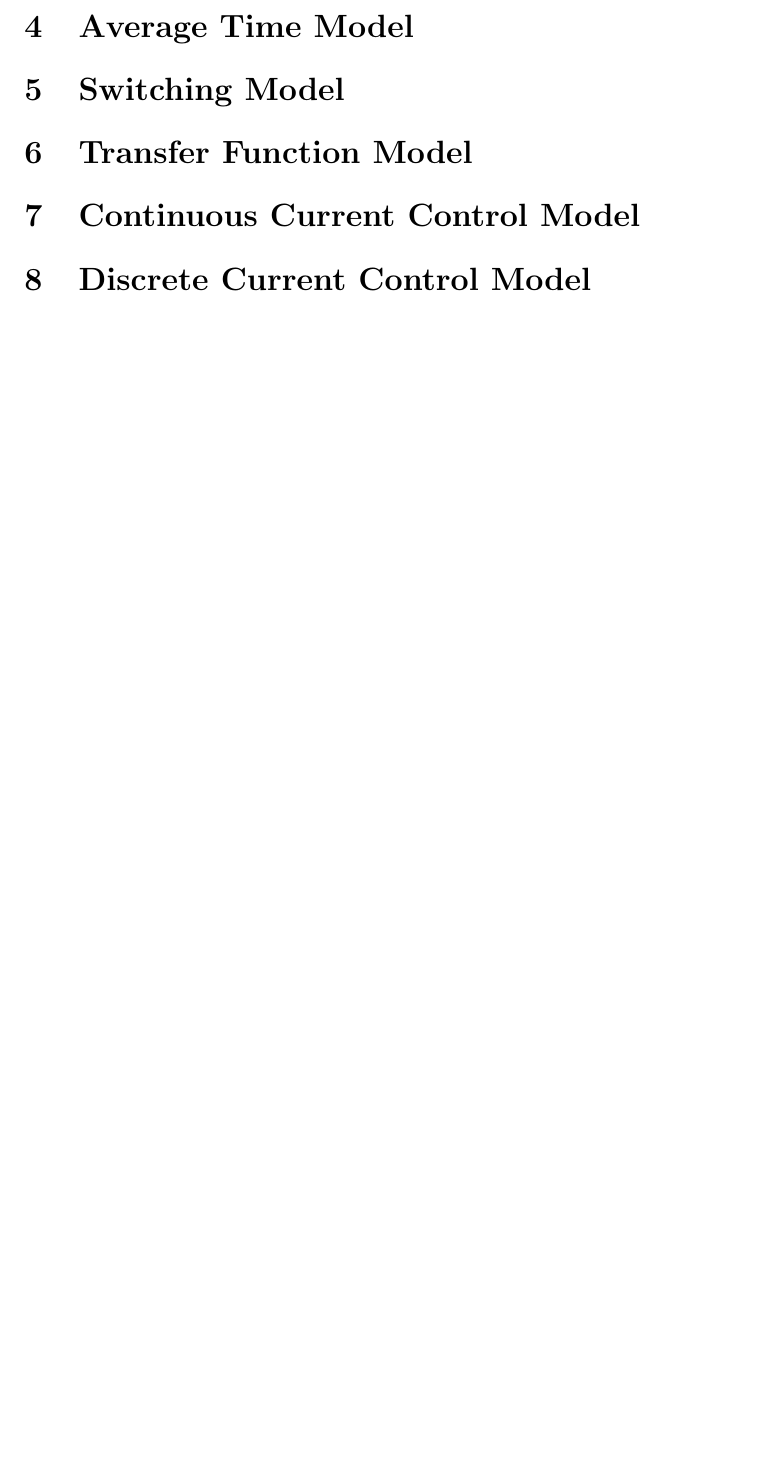
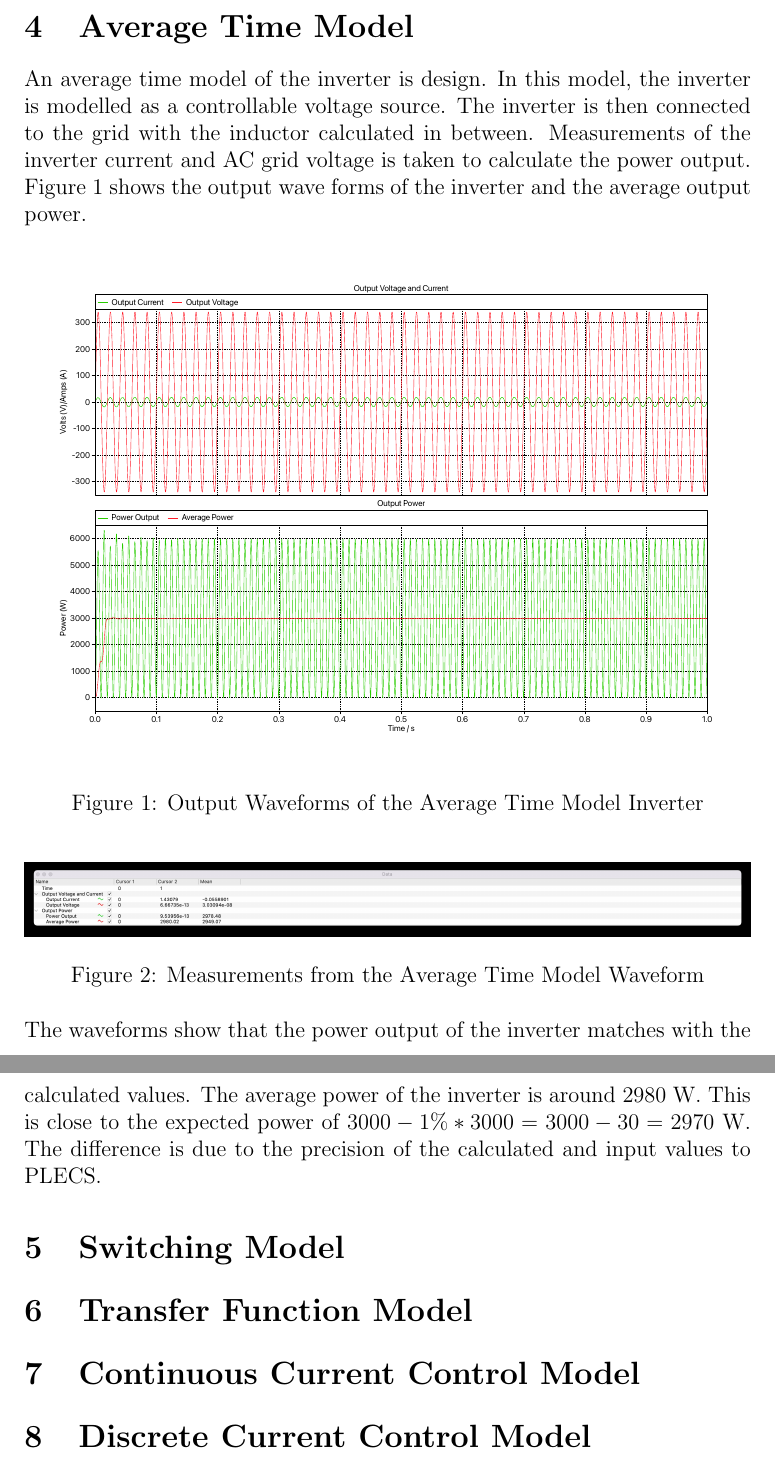
Before and after one commit to ecyht2/EEEE3112-cw2-report, a LaTeX document (main.tex): part of page 4 of 4 before the commit and two parts of pages 4 and 5 of 5 after it, the two joined at a grey line, cut so that both start at the same text, the shorter picture padded with empty space. Compiled offline with pdfLaTeX.

Commit message:
feat: Added Average Time Model

```diff
--- a/main.tex
+++ b/main.tex
@@ -113,6 +113,29 @@ The time domain equation can be obtained by converting it from the phasor repres
 
 \section{Average Time Model}
 
+An average time model of the inverter is design.
+In this model, the inverter is modelled as a controllable voltage source.
+The inverter is then connected to the grid with the inductor calculated in between.
+Measurements of the inverter current and AC grid voltage is taken to calculate the power output.
+Figure \ref{fig:avg-time-waveform} shows the output wave forms of the inverter and the average output power.
+
+\begin{figure}[H]
+    \includegraphics[width=\textwidth]{img/Average Time Power.pdf}
+    \caption{Output Waveforms of the Average Time Model Inverter}
+    \label{fig:avg-time-waveform}
+\end{figure}
+
+\begin{figure}[H]
+    \includegraphics[width=\textwidth]{img/Average Timer Power Cursor.jpg}
+    \caption{Measurements from the Average Time Model Waveform}
+    \label{fig:avg-time-cursor}
+\end{figure}
+
+The waveforms show that the power output of the inverter matches with the calculated values.
+The average power of the inverter is around 2980 W.
+This is close to the expected power of $3000 - 1\% * 3000 = 3000 - 30 = 2970$ W.
+The difference is due to the precision of the calculated and input values to PLECS.
+
 \section{Switching Model}
 
 \section{Transfer Function Model}
```
Also changed, not shown: img/Average Time Power.pdf (added), img/Average Timer Power Cursor.jpg (added).
